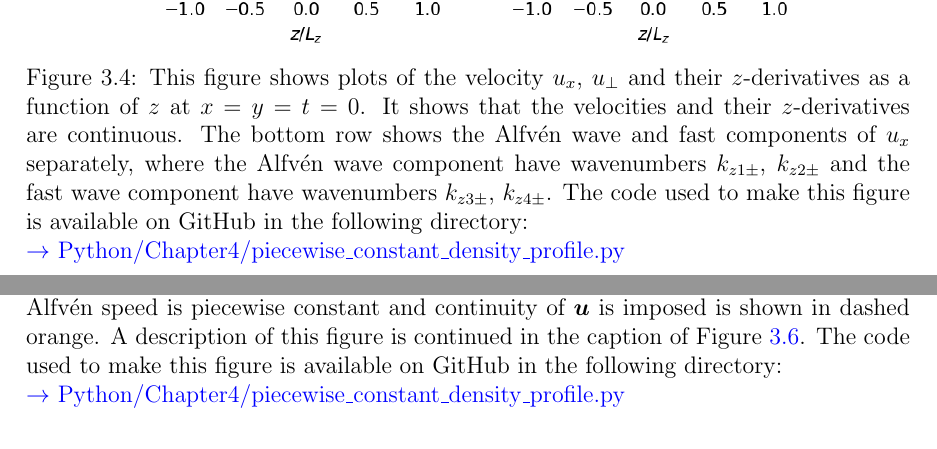
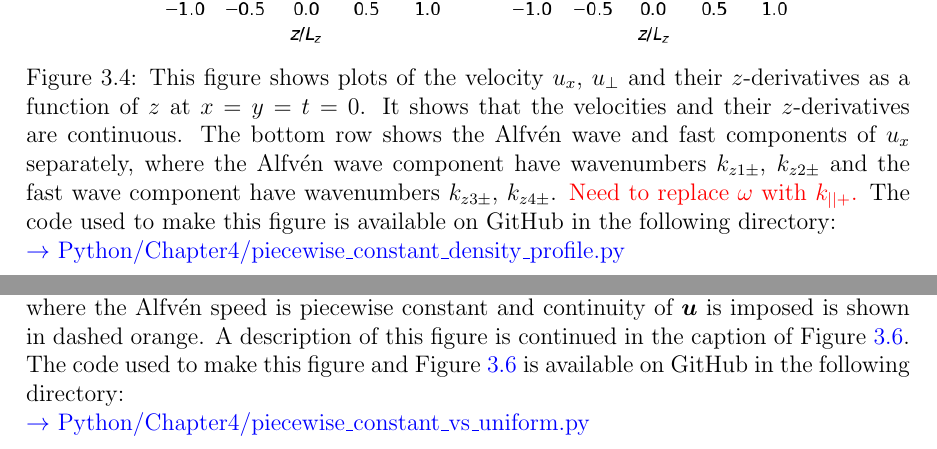
Before and after one commit to aleksyprok/apkp_thesis, a LaTeX thesis (main.tex, which reads chapters/chapter04.tex): two parts of pages 166 and 167 of 206, joined at a grey line, cut so that both start at the same text. Compiled offline with pdfLaTeX.

Commit message:
Updates from Overleaf

```diff
--- a/chapters/chapter04.tex
+++ b/chapters/chapter04.tex
@@ -914,7 +914,7 @@ From Equations \eqref{eq:chap_4_bx_eqn1}, \eqref{eq:chap_4_b_perp_eqn1} and \eqr
     \vspace{-20pt}
     \includegraphics[width=\textwidth,height=0.85\textheight,keepaspectratio]{figures/chapter04/piecewise_constant_density_profile.png}
     \vspace{-10pt}
-    \caption{This figure shows plots of the velocity $u_x$, $u_\perp$ and their $z$-derivatives as a function of $z$ at $x=y=t=0$. It shows that the velocities and their $z$-derivatives are continuous. The bottom row shows the Alfv\'en wave and fast components of $u_x$ separately, where the Alfv\'en wave component have wavenumbers $k_{z1\pm}$, $k_{z2\pm}$ and the fast wave component have wavenumbers $k_{z3\pm}$, $k_{z4\pm}$. The code used to make this figure is available on GitHub in the following directory:\newline
+    \caption{This figure shows plots of the velocity $u_x$, $u_\perp$ and their $z$-derivatives as a function of $z$ at $x=y=t=0$. It shows that the velocities and their $z$-derivatives are continuous. The bottom row shows the Alfv\'en wave and fast components of $u_x$ separately, where the Alfv\'en wave component have wavenumbers $k_{z1\pm}$, $k_{z2\pm}$ and the fast wave component have wavenumbers $k_{z3\pm}$, $k_{z4\pm}$. \textcolor{red}{Need to replace $\omega$ with $k_{||+}$.} The code used to make this figure is available on GitHub in the following directory:\newline
     \href{https://github.com/aleksyprok/apkp_thesis/blob/main/Python/Chapter4/piecewise_constant_density_profile.py}{$\rightarrow$ Python/Chapter4/piecewise\_constant\_density\_profile.py}}
     \vspace{-20pt}
     \label{fig:piecewise_constant_density_profile}
@@ -927,8 +927,8 @@ To help check that solutions to the matrix above do indeed ensure continuity of
     \vspace{-20pt}
     \includegraphics[width=\textwidth,height=0.8\textheight,keepaspectratio]{figures/chapter04/piecewise_constant_vs_uniform_real_part.pdf}
     \vspace{-10pt}
-    \caption{This figure shows plots of the real part of $u_x$ (top row), $u_\perp$ (middle row) and $\hat{b}_{||}$ (bottom row) at $x=y=t=0$ as a function of $z$ for $k_x=10k_{||+}$ (left column) and $k_x = 1000k_{||+}$ (right column). The case where the background Alfv\'en speed is uniform and line-tied boundary conditions is imposed is shown in blue and the case where the Alfv\'en speed is piecewise constant and continuity of $\vec{u}$ is imposed is shown in dashed orange. A description of this figure is continued in the caption of Figure \ref{fig:piecewise_constant_vs_uniform_imag_part}. The code used to make this figure is available on GitHub in the following directory:\newline
-    \href{https://github.com/aleksyprok/apkp_thesis/blob/main/Python/Chapter4/piecewise_constant_density_profile.py}{$\rightarrow$ Python/Chapter4/piecewise\_constant\_density\_profile.py}}
+    \caption{This figure shows plots of the real part of $u_x$ (top row), $u_\perp$ (middle row) and $\hat{b}_{||}$ (bottom row) at $x=y=t=0$ as a function of $z$ for $k_x=10k_{||+}$ (left column) and $k_x = 1000k_{||+}$ (right column). The case where the background Alfv\'en speed is uniform and line-tied boundary conditions is imposed is shown in blue and the case where the Alfv\'en speed is piecewise constant and continuity of $\vec{u}$ is imposed is shown in dashed orange. A description of this figure is continued in the caption of Figure \ref{fig:piecewise_constant_vs_uniform_imag_part}. The code used to make this figure and Figure \ref{fig:piecewise_constant_vs_uniform_imag_part} is available on GitHub in the following directory:\newline
+    \href{https://github.com/aleksyprok/apkp_thesis/blob/main/Python/Chapter4/piecewise_constant_vs_uniform.py}{$\rightarrow$ Python/Chapter4/piecewise\_constant\_vs\_uniform.py}}
     \label{fig:piecewise_constant_vs_uniform_real_part}
     \vspace{-20pt}
 \end{figure}
```
